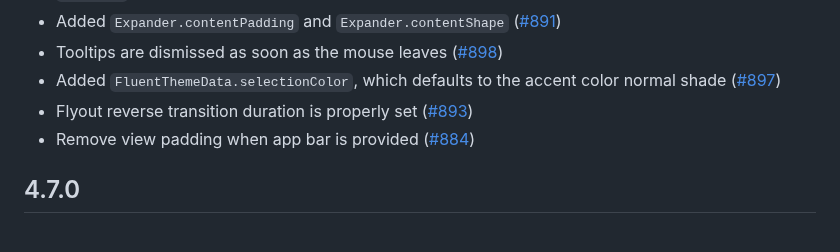
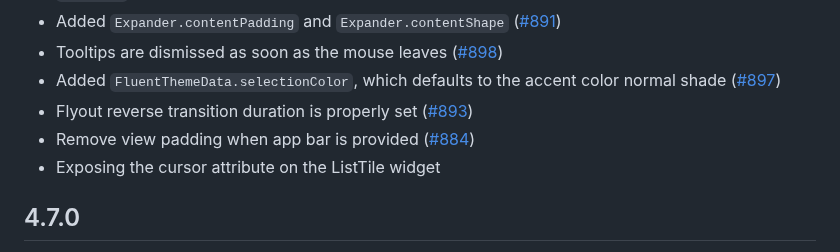
Before and after one commit to bdlukaa/fluent_ui, a Markdown page: CHANGELOG.md, the part around the change. Rendered like a GitHub page.

Commit message:
Edited CHANGELOG

```diff
--- a/CHANGELOG.md
+++ b/CHANGELOG.md
@@ -10,6 +10,7 @@
 - Added `FluentThemeData.selectionColor`, which defaults to the accent color normal shade ([#897](https://github.com/bdlukaa/fluent_ui/issues/897))
 - Flyout reverse transition duration is properly set ([#893](https://github.com/bdlukaa/fluent_ui/issues/893))
 - Remove view padding when app bar is provided ([#884](https://github.com/bdlukaa/fluent_ui/issues/884))
+- Exposing the cursor attribute on the ListTile widget
 
 ## 4.7.0
 
```
